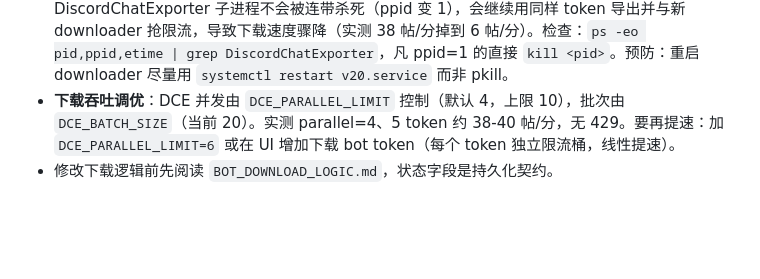
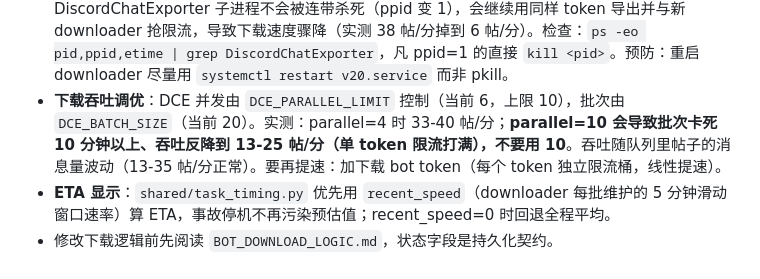
Before and after one commit to Duncan588/Discord-Analytics-Dashboard, a Markdown page: MAINTENANCE.md, the part around the change. GitHub-like rendering; blank space fills up the shorter version.

Commit message:
MAINTENANCE.md：记录 parallel=10 卡死实测结论与 ETA 滑动窗口机制

```diff
--- a/MAINTENANCE.md
+++ b/MAINTENANCE.md
@@ -148,5 +148,6 @@ Admin/白名单用户不走兜底。清除某用户的 demo 身份：删 `demo_i
   4. 用 bot token 调 `GET /applications/{app_id}/commands`（注意 app_id 用 `users/@me` 返回的 id）核对全部斜杠 / 右键命令都在，缺一个就回查代码。
 - **改 .env 后用 `/restart` 即可生效**：app.py 收到 SIGUSR1 后会先用 override 模式把 .env 强制刷进进程环境再 `os.execv`（2026-09-06 修复，之前 systemd EnvironmentFile 注入的旧值会挡住新值）。改完 .env 直接 `/restart`，不用 SSH。
 - **重启 discord_downloader 后必须清理孤儿 DCE 进程**：pkill downloader 时，它拉起的 DiscordChatExporter 子进程不会被连带杀死（ppid 变 1），会继续用同样 token 导出并与新 downloader 抢限流，导致下载速度骤降（实测 38 帖/分掉到 6 帖/分）。检查：`ps -eo pid,ppid,etime | grep DiscordChatExporter`，凡 ppid=1 的直接 `kill <pid>`。预防：重启 downloader 尽量用 `systemctl restart v20.service` 而非 pkill。
-- **下载吞吐调优**：DCE 并发由 `DCE_PARALLEL_LIMIT` 控制（默认 4，上限 10），批次由 `DCE_BATCH_SIZE`（当前 20）。实测 parallel=4、5 token 约 38-40 帖/分，无 429。要再提速：加 `DCE_PARALLEL_LIMIT=6` 或在 UI 增加下载 bot token（每个 token 独立限流桶，线性提速）。
+- **下载吞吐调优**：DCE 并发由 `DCE_PARALLEL_LIMIT` 控制（当前 6，上限 10），批次由 `DCE_BATCH_SIZE`（当前 20）。实测：parallel=4 时 33-40 帖/分；**parallel=10 会导致批次卡死 10 分钟以上、吞吐反降到 13-25 帖/分（单 token 限流打满），不要用 10**。吞吐随队列里帖子的消息量波动（13-35 帖/分正常）。要再提速：加下载 bot token（每个 token 独立限流桶，线性提速）。
+- **ETA 显示**：`shared/task_timing.py` 优先用 `recent_speed`（downloader 每批维护的 5 分钟滑动窗口速率）算 ETA，事故停机不再污染预估值；recent_speed=0 时回退全程平均。
 - 修改下载逻辑前先阅读 `BOT_DOWNLOAD_LOGIC.md`，状态字段是持久化契约。
```
